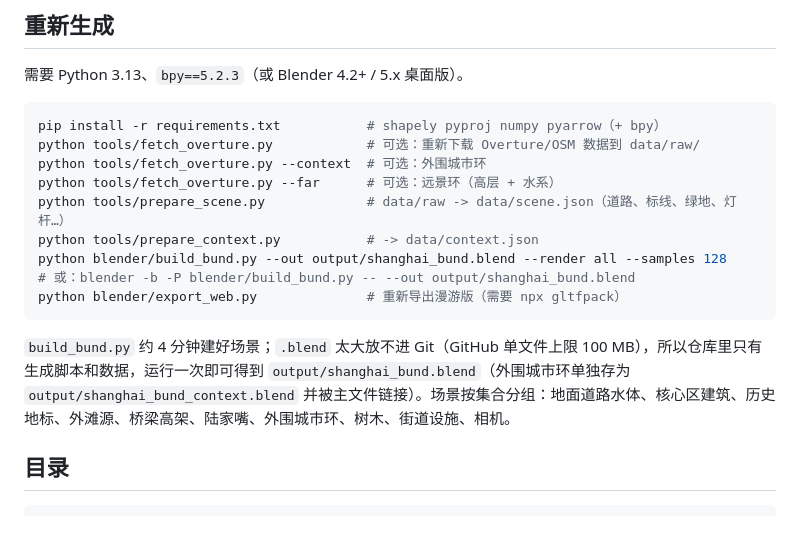
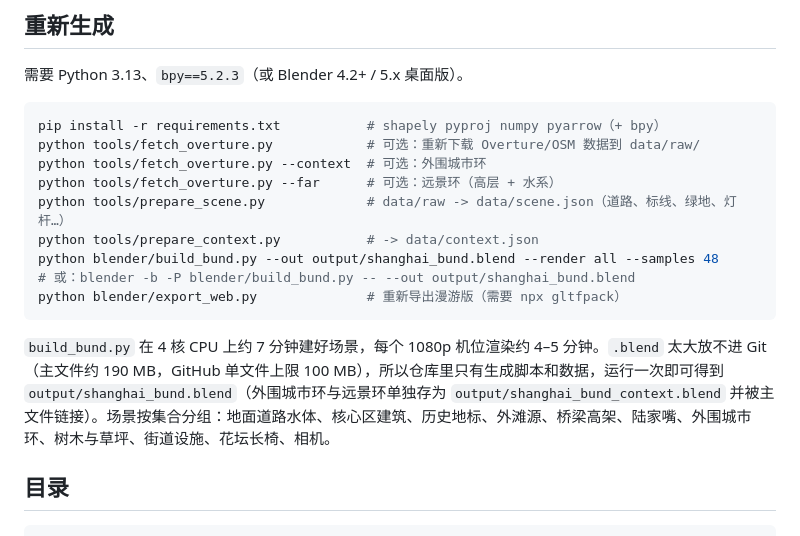
Before and after one commit to pink-pig-djw/shanghai-, a Markdown page: README.md, the part around one of its changes. GitHub-like rendering.

Commit message:
README: new gallery layout, render settings, build times and file sizes
Co-Authored-By: Claude Opus 5.5 <noreply@anthropic.com>
Claude-Session: https://claude.ai/code/session_01U1zBmLsy1v7WfiZy7ieSSz

````diff
--- a/README.md
+++ b/README.md
@@ -155,12 +160,12 @@ python tools/fetch_overture.py --context  # 可选：外围城市环
 python tools/fetch_overture.py --far      # 可选：远景环（高层 + 水系）
 python tools/prepare_scene.py             # data/raw -> data/scene.json（道路、标线、绿地、灯杆…）
 python tools/prepare_context.py           # -> data/context.json
-python blender/build_bund.py --out output/shanghai_bund.blend --render all --samples 128
+python blender/build_bund.py --out output/shanghai_bund.blend --render all --samples 48
 # 或：blender -b -P blender/build_bund.py -- --out output/shanghai_bund.blend
 python blender/export_web.py              # 重新导出漫游版（需要 npx gltfpack）
 ```
 
-`build_bund.py` 约 4 分钟建好场景；`.blend` 太大放不进 Git（GitHub 单文件上限 100 MB），所以仓库里只有生成脚本和数据，运行一次即可得到 `output/shanghai_bund.blend`（外围城市环单独存为 `output/shanghai_bund_context.blend` 并被主文件链接）。场景按集合分组：地面道路水体、核心区建筑、历史地标、外滩源、桥梁高架、陆家嘴、外围城市环、树木、街道设施、相机。
+`build_bund.py` 在 4 核 CPU 上约 7 分钟建好场景，每个 1080p 机位渲染约 4–5 分钟。`.blend` 太大放不进 Git（主文件约 190 MB，GitHub 单文件上限 100 MB），所以仓库里只有生成脚本和数据，运行一次即可得到 `output/shanghai_bund.blend`（外围城市环与远景环单独存为 `output/shanghai_bund_context.blend` 并被主文件链接）。场景按集合分组：地面道路水体、核心区建筑、历史地标、外滩源、桥梁高架、陆家嘴、外围城市环、树木与草坪、街道设施、花坛长椅、相机。
 
 ## 目录
 
````
Also changed, not shown: other parts of README.md (+8 -3 lines).
